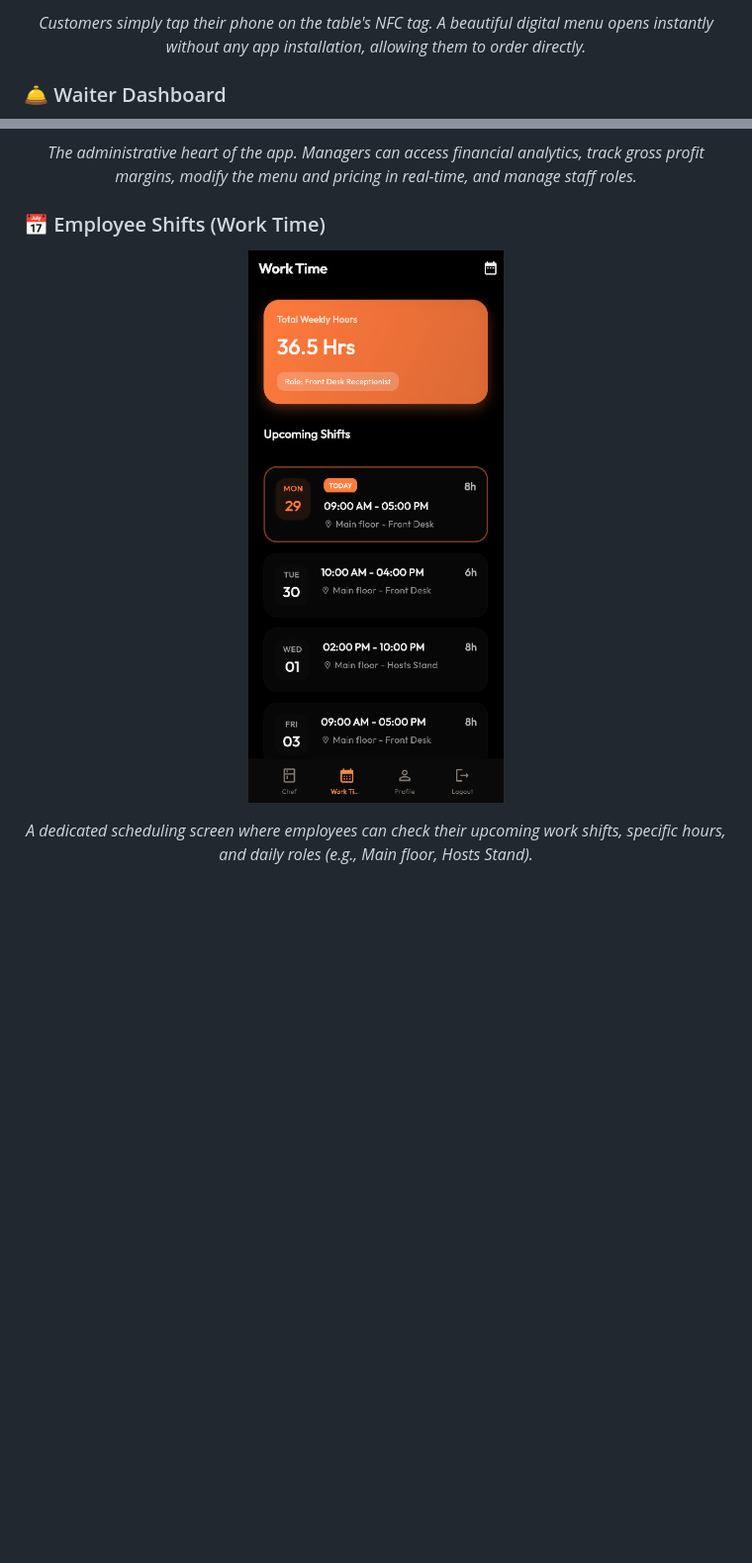
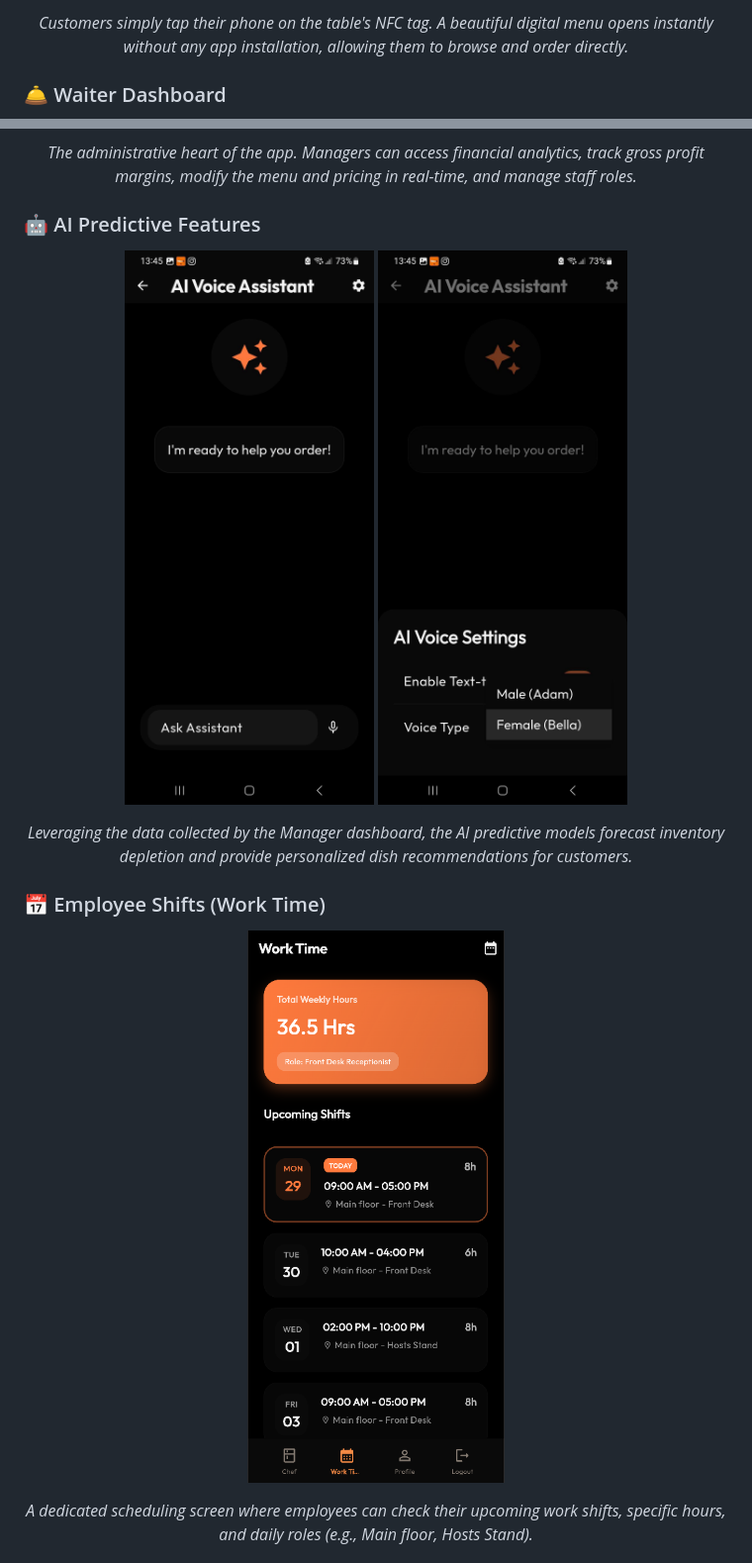
Before and after one commit to rayan-af/flutter, a Markdown page: README.md, 2 parts joined by grey strips. Shown at 99% size. Drawn GitHub-style; blank space fills up the shorter version.

Commit message:
Include all user screenshots in the README gallery

```diff
--- a/README.md
+++ b/README.md
@@ -34,6 +40,6 @@
 </p>
 <p align="center">
-  <i>Customers simply tap their phone on the table's NFC tag. A beautiful digital menu opens instantly without any app installation, allowing them to order directly.</i>
+  <i>Customers simply tap their phone on the table's NFC tag. A beautiful digital menu opens instantly without any app installation, allowing them to browse and order directly.</i>
 </p>
 
 ### 🛎️ Waiter Dashboard
@@ -68,5 +83,14 @@
   <i>The administrative heart of the app. Managers can access financial analytics, track gross profit margins, modify the menu and pricing in real-time, and manage staff roles.</i>
 </p>
 
+### 🤖 AI Predictive Features
+<p align="center">
+  <img src="assets/images/ai1.jpg" width="300">
+  <img src="assets/images/ai2.jpg" width="300">
+</p>
+<p align="center">
+  <i>Leveraging the data collected by the Manager dashboard, the AI predictive models forecast inventory depletion and provide personalized dish recommendations for customers.</i>
+</p>
+
 ### 📅 Employee Shifts (Work Time)
 <p align="center">
```
Also changed, not shown: other parts of README.md (+21 -6 lines).
